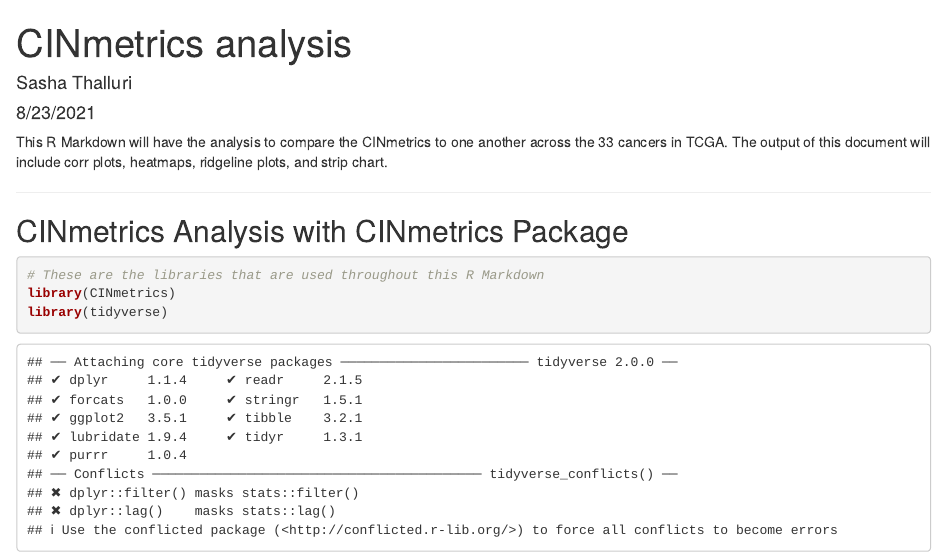
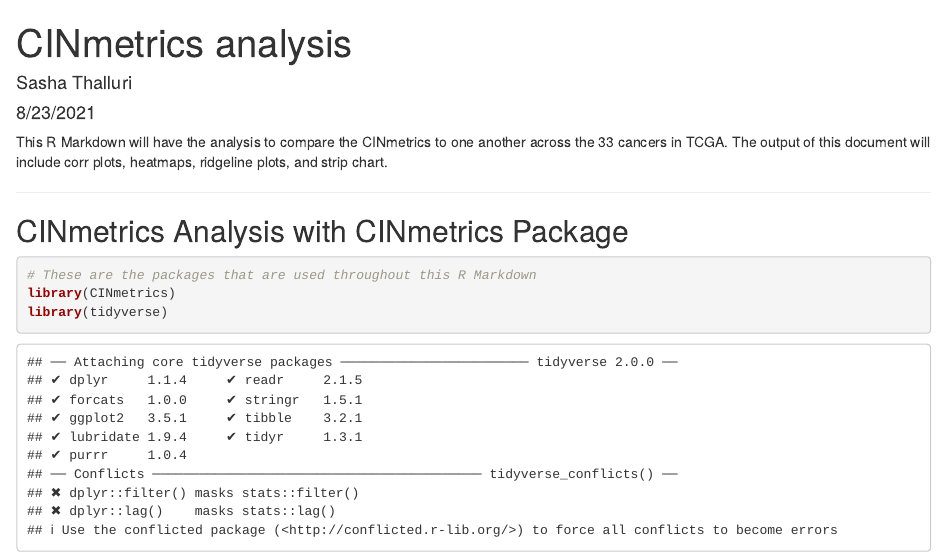
Before and after one commit to lasseignelab/CINmetrics_Cancer_Analysis, an R Markdown document (src/CINmetrics_analysis.Rmd): the page in a window 1100 px wide, from its top. Rendered offline with R 4.5, knitr and Pandoc, with nearby package versions; some code elsewhere in the file could not run offline.

Commit message:
Updated wording on first comment

````diff
--- a/src/CINmetrics_analysis.Rmd
+++ b/src/CINmetrics_analysis.Rmd
@@ -11,7 +11,7 @@ This R Markdown will have the analysis to compare the CINmetrics to one another
 ## CINmetrics Analysis with CINmetrics Package
 
 ```{r}
-# These are the libraries that are used throughout this R Markdown
+# These are the packages that are used throughout this R Markdown
 library(CINmetrics)
 library(tidyverse)
 library(ggpubr)
````
